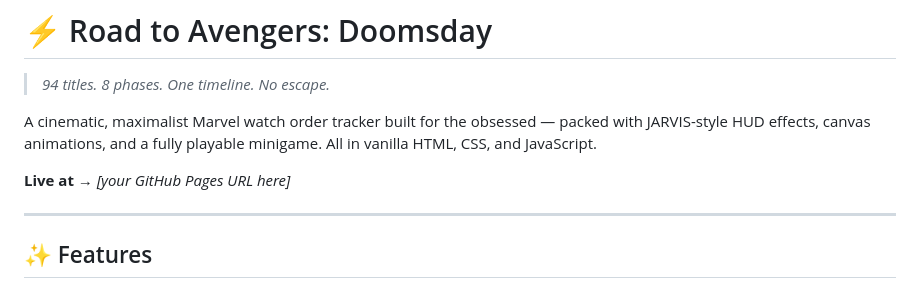
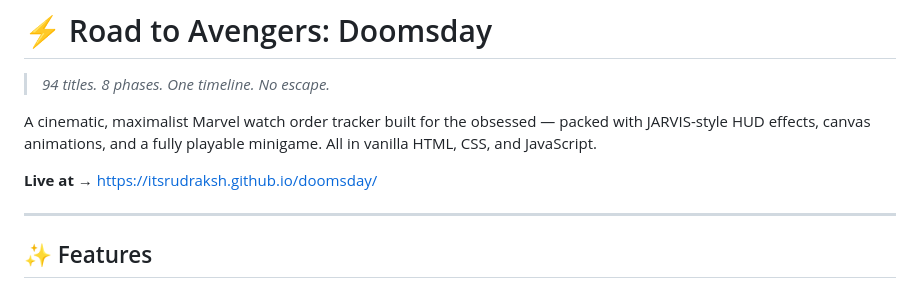
Before and after one commit to ItsRudraksh/doomsday, a Markdown page: README.md, the part around the change. Rendered like a GitHub page.

Commit message:
docs: update live link in README

```diff
--- a/README.md
+++ b/README.md
@@ -4,7 +4,7 @@
 
 A cinematic, maximalist Marvel watch order tracker built for the obsessed — packed with JARVIS-style HUD effects, canvas animations, and a fully playable minigame. All in vanilla HTML, CSS, and JavaScript.
 
-**Live at →** _[your GitHub Pages URL here]_
+**Live at →** [https://itsrudraksh.github.io/doomsday/](https://itsrudraksh.github.io/doomsday/)
 
 ---
 
```
